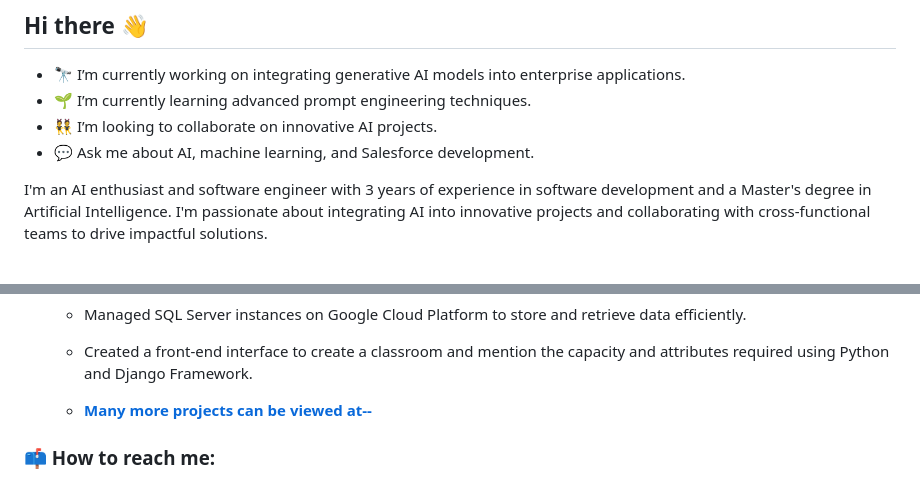
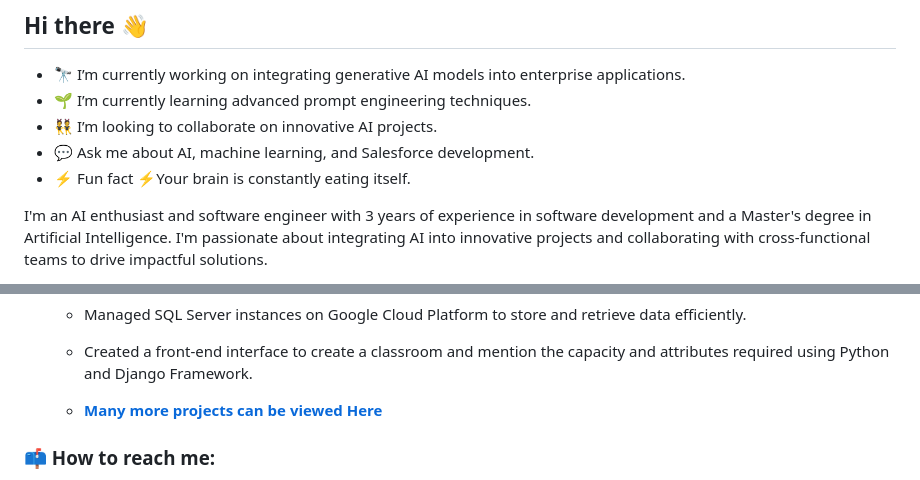
Before and after one commit to aishwarya30998/aishwarya30998.github.io, a Markdown page: README.md, 2 parts joined by grey strips. Drawn GitHub-style.

```diff
--- a/README.md
+++ b/README.md
@@ -8,6 +8,7 @@
 - 🌱 I’m currently learning advanced prompt engineering techniques.
 - 👯 I’m looking to collaborate on innovative AI projects.
 - 💬 Ask me about AI, machine learning, and Salesforce development.
+- ⚡ Fun fact ⚡Your brain is constantly eating itself.
 
 I'm an AI enthusiast and software engineer with 3 years of experience in software development and a Master's degree in Artificial Intelligence. I'm passionate about integrating AI into innovative projects and collaborating with cross-functional teams to drive impactful solutions.
 
@@ -48,7 +49,7 @@ I am seeking to pivot my career trajectory into the realm of AI. leveraging my e
   - Managed SQL Server instances on Google Cloud Platform to store and retrieve data efficiently.
   - Created a front-end interface to create a classroom and mention the capacity and attributes required using Python and Django Framework.
 
-  - **[Many more projects can be viewed at--](https://github.com/aishwarya30998?tab=repositories)**
+  - **[Many more projects can be viewed Here](https://github.com/aishwarya30998?tab=repositories)**
 
 ### 📫 How to reach me:
 - **Email:** [aishwarya.ap998@gmail.com](mailto:aishwarya.ap998@gmail.com)
```
